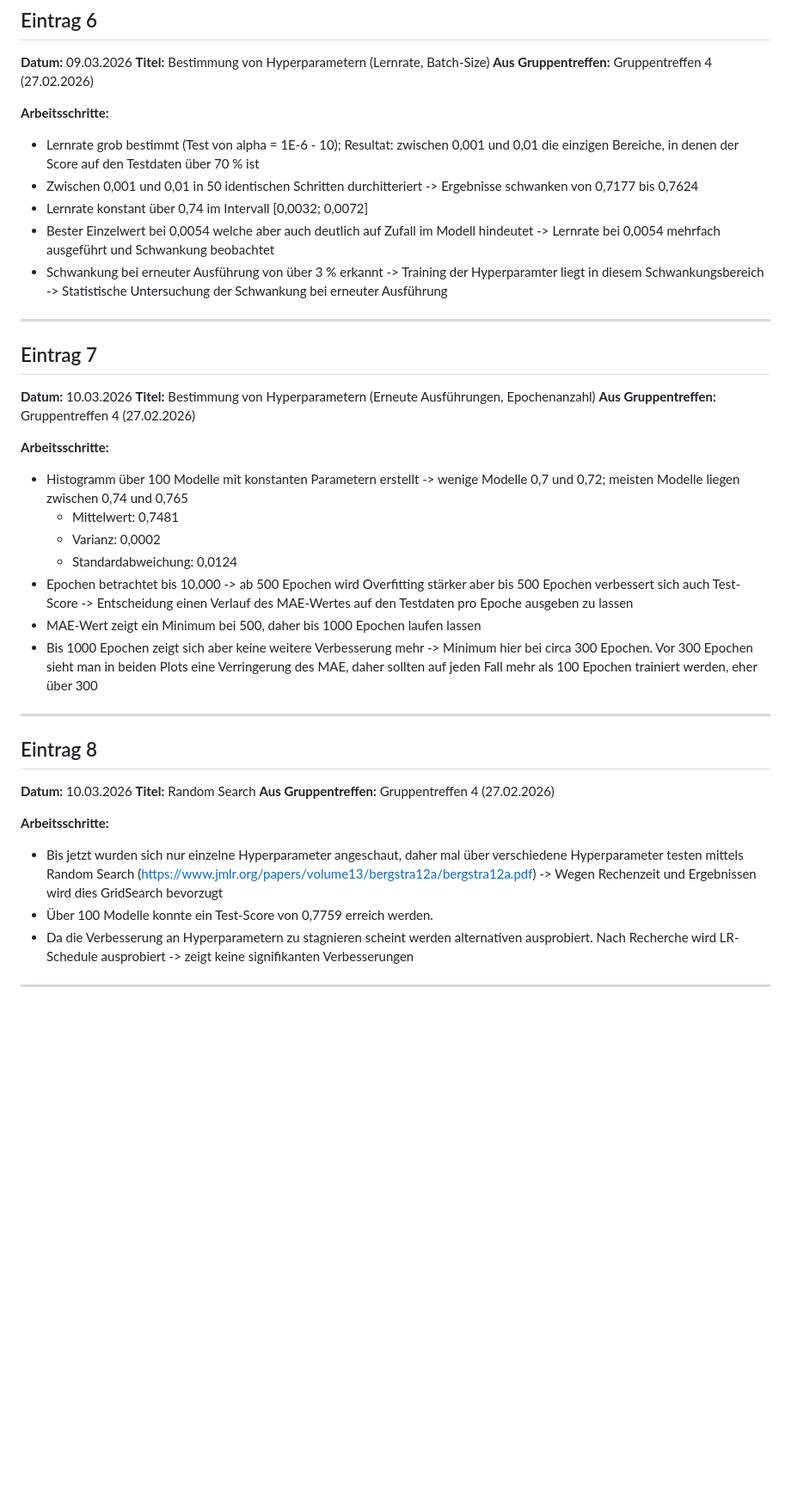
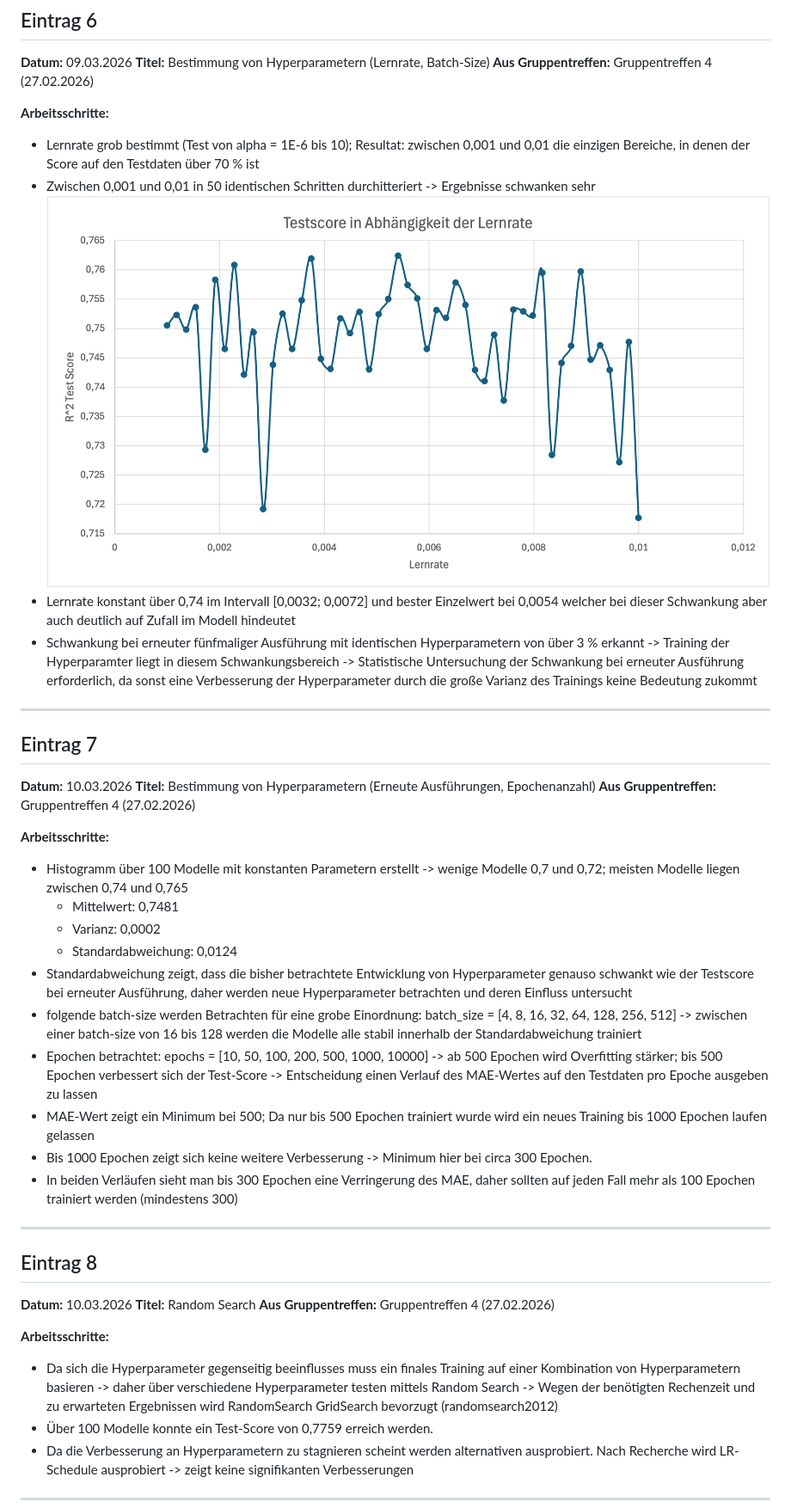
Before and after one commit to FlorianAdamczyk/ki-308, a Markdown page: portfolio/Logbuch_Felix_Hollfoth.md, the part around the change printed below. Shown: that part at 86% size. Drawn GitHub-style; pictures changed too: results/Lernrate zwischen 1E-3 und 1E-2.png (added); blank space fills up the shorter version.

Commit message:
Ergebniszusammenfassung Logbuch und Notebook bis Random Search

```diff
--- a/portfolio/Logbuch_Felix_Hollfoth.md
+++ b/portfolio/Logbuch_Felix_Hollfoth.md
@@ -121,11 +109,11 @@ Screenshots im Logbuch sind erlaubt. Abbildungen müssen nicht vollständig ausg
 
 **Arbeitsschritte:**
 
-* Lernrate grob bestimmt (Test von alpha = 1E-6 - 10); Resultat: zwischen 0,001 und 0,01 die einzigen Bereiche, in denen der Score auf den Testdaten über 70 % ist
-* Zwischen 0,001 und 0,01 in 50 identischen Schritten durchitteriert -> Ergebnisse schwanken von 0,7177 bis 0,7624
-* Lernrate konstant über 0,74 im Intervall [0,0032; 0,0072]
-* Bester Einzelwert bei 0,0054 welche aber auch deutlich auf Zufall im Modell hindeutet -> Lernrate bei 0,0054 mehrfach ausgeführt und Schwankung beobachtet
-* Schwankung bei erneuter Ausführung von über 3 % erkannt -> Training der Hyperparamter liegt in diesem Schwankungsbereich -> Statistische Untersuchung der Schwankung bei erneuter Ausführung
+* Lernrate grob bestimmt (Test von alpha = 1E-6 bis 10); Resultat: zwischen 0,001 und 0,01 die einzigen Bereiche, in denen der Score auf den Testdaten über 70 % ist
+* Zwischen 0,001 und 0,01 in 50 identischen Schritten durchitteriert -> Ergebnisse schwanken sehr
+  ![Lernrate](../results/Lernrate%20zwischen%201E-3%20und%201E-2.png)
+* Lernrate konstant über 0,74 im Intervall [0,0032; 0,0072] und bester Einzelwert bei 0,0054 welcher bei dieser Schwankung aber auch deutlich auf Zufall im Modell hindeutet
+* Schwankung bei erneuter fünfmaliger Ausführung mit identischen Hyperparametern von über 3 % erkannt -> Training der Hyperparamter liegt in diesem Schwankungsbereich -> Statistische Untersuchung der Schwankung bei erneuter Ausführung erforderlich, da sonst eine Verbesserung der Hyperparameter durch die große Varianz des Trainings keine Bedeutung zukommt
 
 ---
 
@@ -141,9 +129,12 @@ Screenshots im Logbuch sind erlaubt. Abbildungen müssen nicht vollständig ausg
   * Mittelwert: 0,7481
   * Varianz: 0,0002
   * Standardabweichung: 0,0124
-* Epochen betrachtet bis 10.000 -> ab 500 Epochen wird Overfitting stärker aber bis 500 Epochen verbessert sich auch Test-Score -> Entscheidung einen Verlauf des MAE-Wertes auf den Testdaten pro Epoche ausgeben zu lassen
-* MAE-Wert zeigt ein Minimum bei 500, daher bis 1000 Epochen laufen lassen
-* Bis 1000 Epochen zeigt sich aber keine weitere Verbesserung mehr -> Minimum hier bei circa 300 Epochen. Vor 300 Epochen sieht man in beiden Plots eine Verringerung des MAE, daher sollten auf jeden Fall mehr als 100 Epochen trainiert werden, eher über 300
+* Standardabweichung zeigt, dass die bisher betrachtete Entwicklung von Hyperparameter genauso schwankt wie der Testscore bei erneuter Ausführung, daher werden neue Hyperparameter betrachten und deren Einfluss untersucht
+* folgende batch-size werden Betrachten für eine grobe Einordnung: batch_size = [4, 8, 16, 32, 64, 128, 256, 512] -> zwischen einer batch-size von 16 bis 128 werden die Modelle alle stabil innerhalb der Standardabweichung trainiert
+* Epochen betrachtet: epochs = [10, 50, 100, 200, 500, 1000, 10000] -> ab 500 Epochen wird Overfitting stärker; bis 500 Epochen verbessert sich der Test-Score -> Entscheidung einen Verlauf des MAE-Wertes auf den Testdaten pro Epoche ausgeben zu lassen
+* MAE-Wert zeigt ein Minimum bei 500; Da nur bis 500 Epochen trainiert wurde wird ein neues Training bis 1000 Epochen laufen gelassen
+* Bis 1000 Epochen zeigt sich keine weitere Verbesserung -> Minimum hier bei circa 300 Epochen.
+* In beiden Verläufen sieht man bis 300 Epochen eine Verringerung des MAE, daher sollten auf jeden Fall mehr als 100 Epochen trainiert werden (mindestens 300)
 
 ---
 
@@ -155,7 +146,7 @@ Screenshots im Logbuch sind erlaubt. Abbildungen müssen nicht vollständig ausg
 
 **Arbeitsschritte:**
 
-* Bis jetzt wurden sich nur einzelne Hyperparameter angeschaut, daher mal über verschiedene Hyperparameter testen mittels Random Search (https://www.jmlr.org/papers/volume13/bergstra12a/bergstra12a.pdf) -> Wegen Rechenzeit und Ergebnissen wird dies GridSearch bevorzugt
+* Da sich die Hyperparameter gegenseitig beeinflusses muss ein finales Training auf einer Kombination von Hyperparametern basieren -> daher über verschiedene Hyperparameter testen mittels Random Search -> Wegen der benötigten Rechenzeit und zu erwarteten Ergebnissen wird RandomSearch GridSearch bevorzugt (randomsearch2012)
 * Über 100 Modelle konnte ein Test-Score von 0,7759 erreich werden.
 * Da die Verbesserung an Hyperparametern zu stagnieren scheint werden alternativen ausprobiert. Nach Recherche wird LR-Schedule ausprobiert -> zeigt keine signifikanten Verbesserungen
 
```
Also changed, not shown: other parts of portfolio/Logbuch_Felix_Hollfoth.md (+45 -41 lines), portfolio/Gruppentreffen 5.md (+5 -4 lines), results/Ergebnisse Untersuchung Aktivierungsfunktion.png (added), results/overfitting 1000 Epochen.png (added), 2 other files.
